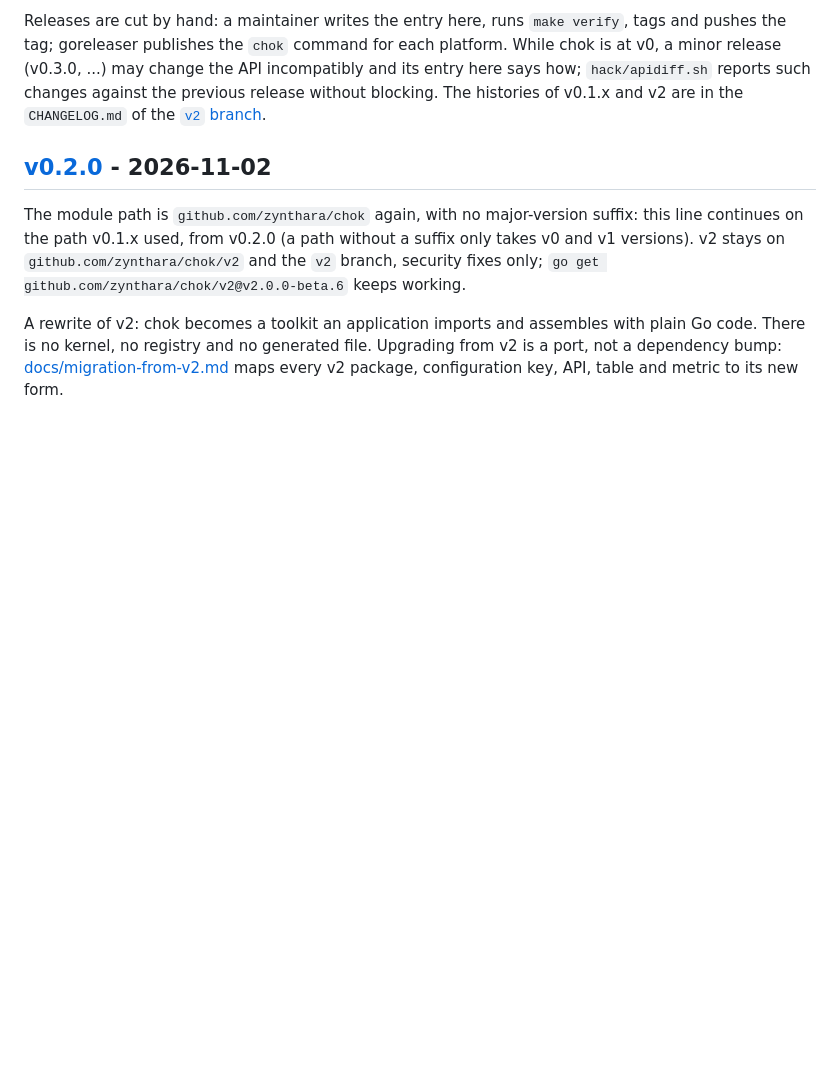
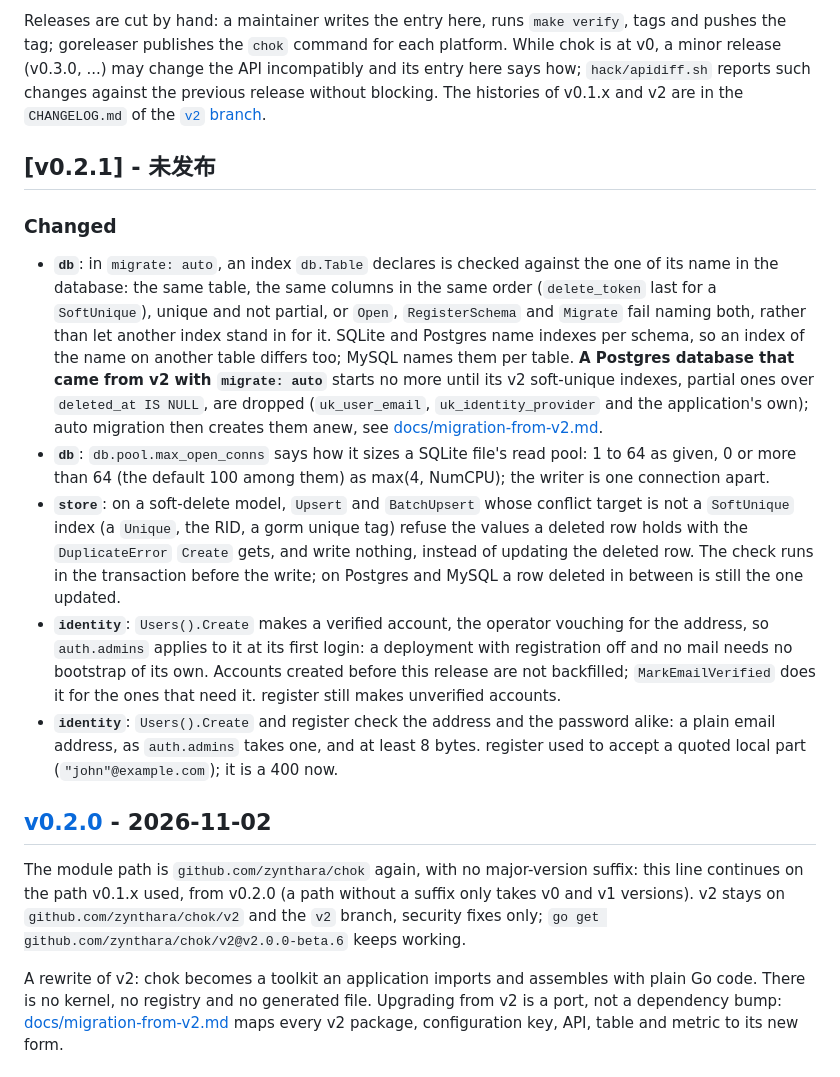
Before and after one commit to zynthara/chok, a Markdown page: CHANGELOG.md, the part around the change. GitHub-like rendering; blank space fills up the shorter version.

Commit message:
docs: the changelog opens v0.2.1 with the db, store and identity fixes

```diff
--- a/CHANGELOG.md
+++ b/CHANGELOG.md
@@ -14,6 +14,42 @@ without blocking. The histories of v0.1.x and v2 are in the `CHANGELOG.md` of th
 [`v2` branch](https://github.com/zynthara/chok/blob/v2/CHANGELOG.md).
 
 <!-- When tagging: replace 未发布 (unreleased) with the release date, YYYY-MM-DD. -->
+
+## [v0.2.1] - 未发布
+
+### Changed
+
+- **`db`**: in `migrate: auto`, an index `db.Table` declares is checked
+  against the one of its name in the database: the same table, the same
+  columns in the same order (`delete_token` last for a `SoftUnique`),
+  unique and not partial, or `Open`, `RegisterSchema` and `Migrate` fail
+  naming both, rather than let another index stand in for it. SQLite and
+  Postgres name indexes per schema, so an index of the name on another
+  table differs too; MySQL names them per table. **A Postgres database
+  that came from v2 with `migrate: auto`** starts no more until its v2
+  soft-unique indexes, partial ones over `deleted_at IS NULL`, are
+  dropped (`uk_user_email`, `uk_identity_provider` and the application's
+  own); auto migration then creates them anew, see
+  [docs/migration-from-v2.md](docs/migration-from-v2.md).
+- **`db`**: `db.pool.max_open_conns` says how it sizes a SQLite file's
+  read pool: 1 to 64 as given, 0 or more than 64 (the default 100 among
+  them) as max(4, NumCPU); the writer is one connection apart.
+- **`store`**: on a soft-delete model, `Upsert` and `BatchUpsert` whose
+  conflict target is not a `SoftUnique` index (a `Unique`, the RID, a gorm
+  unique tag) refuse the values a deleted row holds with the
+  `DuplicateError` `Create` gets, and write nothing, instead of updating
+  the deleted row. The check runs in the transaction before the write; on
+  Postgres and MySQL a row deleted in between is still the one updated.
+- **`identity`**: `Users().Create` makes a verified account, the operator
+  vouching for the address, so `auth.admins` applies to it at its first
+  login: a deployment with registration off and no mail needs no
+  bootstrap of its own. Accounts created before this release are not
+  backfilled; `MarkEmailVerified` does it for the ones that need it.
+  register still makes unverified accounts.
+- **`identity`**: `Users().Create` and register check the address and the
+  password alike: a plain email address, as `auth.admins` takes one, and
+  at least 8 bytes. register used to accept a quoted local part
+  (`"john"@example.com`); it is a 400 now.
 
 ## [v0.2.0] - 2026-11-02
 
```
